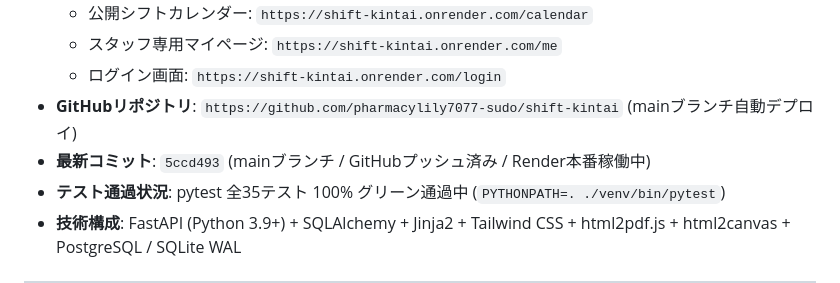
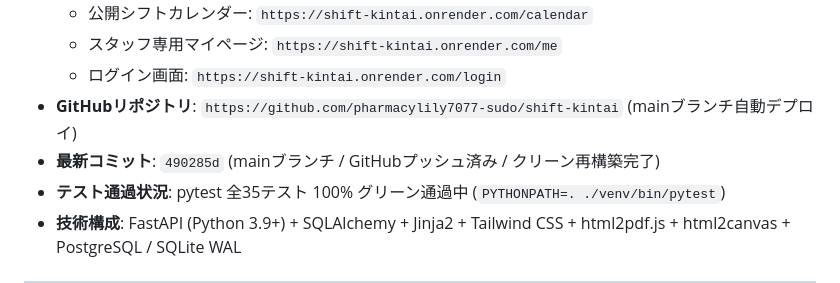
Before and after one commit to pharmacylily7077-sudo/shift-kintai, a Markdown page: HANDOVER.md, the part around the change. GitHub-like rendering.

Commit message:
docs: HANDOVER.mdの最新コミット情報を更新

```diff
--- a/HANDOVER.md
+++ b/HANDOVER.md
@@ -15,7 +15,7 @@
   - スタッフ専用マイページ: `https://shift-kintai.onrender.com/me`
   - ログイン画面: `https://shift-kintai.onrender.com/login`
 - **GitHubリポジトリ**: `https://github.com/pharmacylily7077-sudo/shift-kintai` (mainブランチ自動デプロイ)
-- **最新コミット**: `5ccd493` (mainブランチ / GitHubプッシュ済み / Render本番稼働中)
+- **最新コミット**: `490285d` (mainブランチ / GitHubプッシュ済み / クリーン再構築完了)
 - **テスト通過状況**: pytest 全35テスト 100% グリーン通過中 (`PYTHONPATH=. ./venv/bin/pytest`)
 - **技術構成**: FastAPI (Python 3.9+) + SQLAlchemy + Jinja2 + Tailwind CSS + html2pdf.js + html2canvas + PostgreSQL / SQLite WAL
 
```
